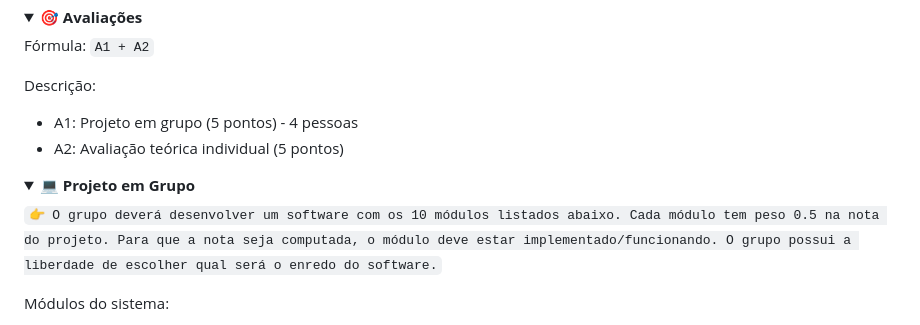
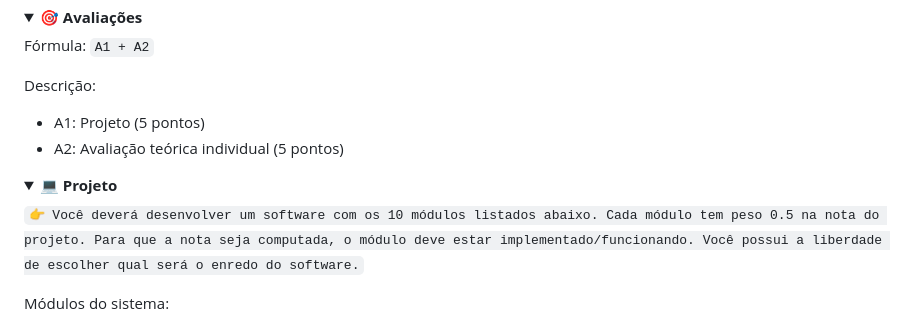
Before and after one commit to oguscaetano/sistemas-corporativos-2025-1, a Markdown page: README.md, the part around the change. GitHub-like rendering; folded sections open.

```diff
--- a/README.md
+++ b/README.md
@@ -14,15 +14,15 @@ Fórmula: `A1 + A2`
 
 Descrição:
 
-- A1: Projeto em grupo (5 pontos) - 4 pessoas
+- A1: Projeto (5 pontos)
 - A2: Avaliação teórica individual (5 pontos)
 
 </details>
 
 <details>
-<summary><strong>💻 Projeto em Grupo</strong></summary>
+<summary><strong>💻 Projeto</strong></summary>
 
-`👉 O grupo deverá desenvolver um software com os 10 módulos listados abaixo. Cada módulo tem peso 0.5 na nota do projeto. Para que a nota seja computada, o módulo deve estar implementado/funcionando. O grupo possui a liberdade de escolher qual será o enredo do software.`
+`👉 Você deverá desenvolver um software com os 10 módulos listados abaixo. Cada módulo tem peso 0.5 na nota do projeto. Para que a nota seja computada, o módulo deve estar implementado/funcionando. Você possui a liberdade de escolher qual será o enredo do software.`
 
 Módulos do sistema:
 
```
